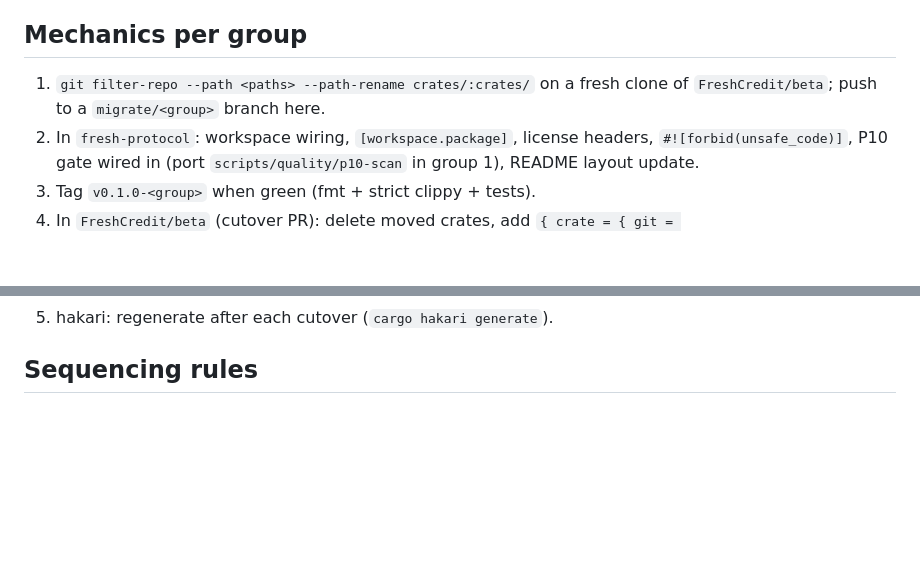
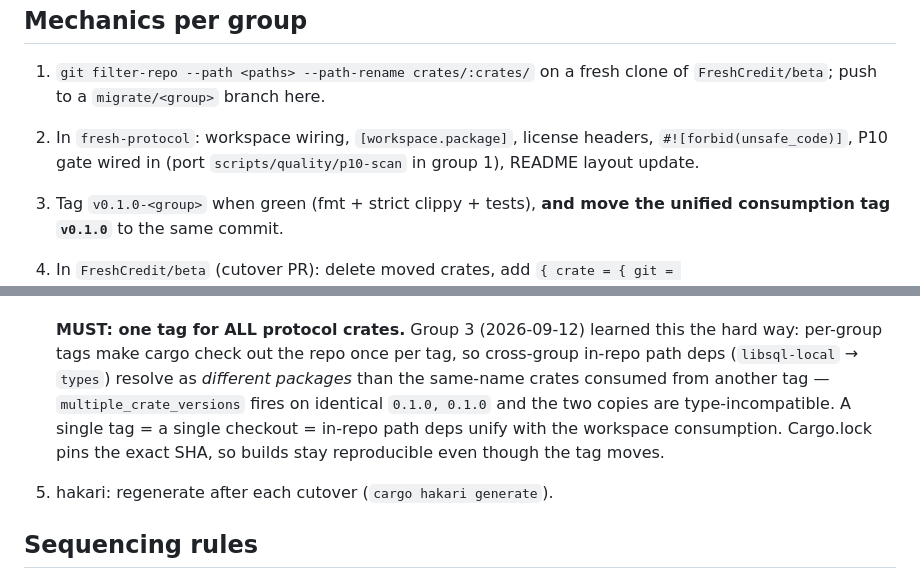
Before and after one commit to FreshCredit/fresh-protocol, a Markdown page: docs/EXTRACTION_PLAN.md, 2 parts joined by grey strips. Rendered like a GitHub page; blank space fills up the shorter version.

Commit message:
docs: unified consumption tag v0.1.0 mechanic (group 3 diamond-dependency lesson)

```diff
--- a/docs/EXTRACTION_PLAN.md
+++ b/docs/EXTRACTION_PLAN.md
@@ -38,6 +38,7 @@ Each group = one PR in `fresh-protocol` + one cutover PR in `FreshCredit/beta`.
 2. In `fresh-protocol`: workspace wiring, `[workspace.package]`, license
    headers, `#![forbid(unsafe_code)]`, P10 gate wired in (port
    `scripts/quality/p10-scan` in group 1), README layout update.
-3. Tag `v0.1.0-<group>` when green (fmt + strict clippy + tests).
+3. Tag `v0.1.0-<group>` when green (fmt + strict clippy + tests), **and move
+   the unified consumption tag `v0.1.0`** to the same commit.
 4. In `FreshCredit/beta` (cutover PR): delete moved crates, add
    `{ crate = { git = "https://github.com/FreshCredit/fresh-protocol", tag =
@@ -45,4 +46,13 @@ Each group = one PR in `fresh-protocol` + one cutover PR in `FreshCredit/beta`.
    full gates + deploy-verify per standard discipline.
+
+   **MUST: one tag for ALL protocol crates.** Group 3 (2026-09-12) learned
+   this the hard way: per-group tags make cargo check out the repo once per
+   tag, so cross-group in-repo path deps (`libsql-local` → `types`) resolve
+   as *different packages* than the same-name crates consumed from another
+   tag — `multiple_crate_versions` fires on identical `0.1.0, 0.1.0` and
+   the two copies are type-incompatible. A single tag = a single checkout =
+   in-repo path deps unify with the workspace consumption. Cargo.lock pins
+   the exact SHA, so builds stay reproducible even though the tag moves.
 5. hakari: regenerate after each cutover (`cargo hakari generate`).
 
 ## Sequencing rules
```
Also changed, not shown: other parts of docs/EXTRACTION_PLAN.md (+1 -1 lines).
